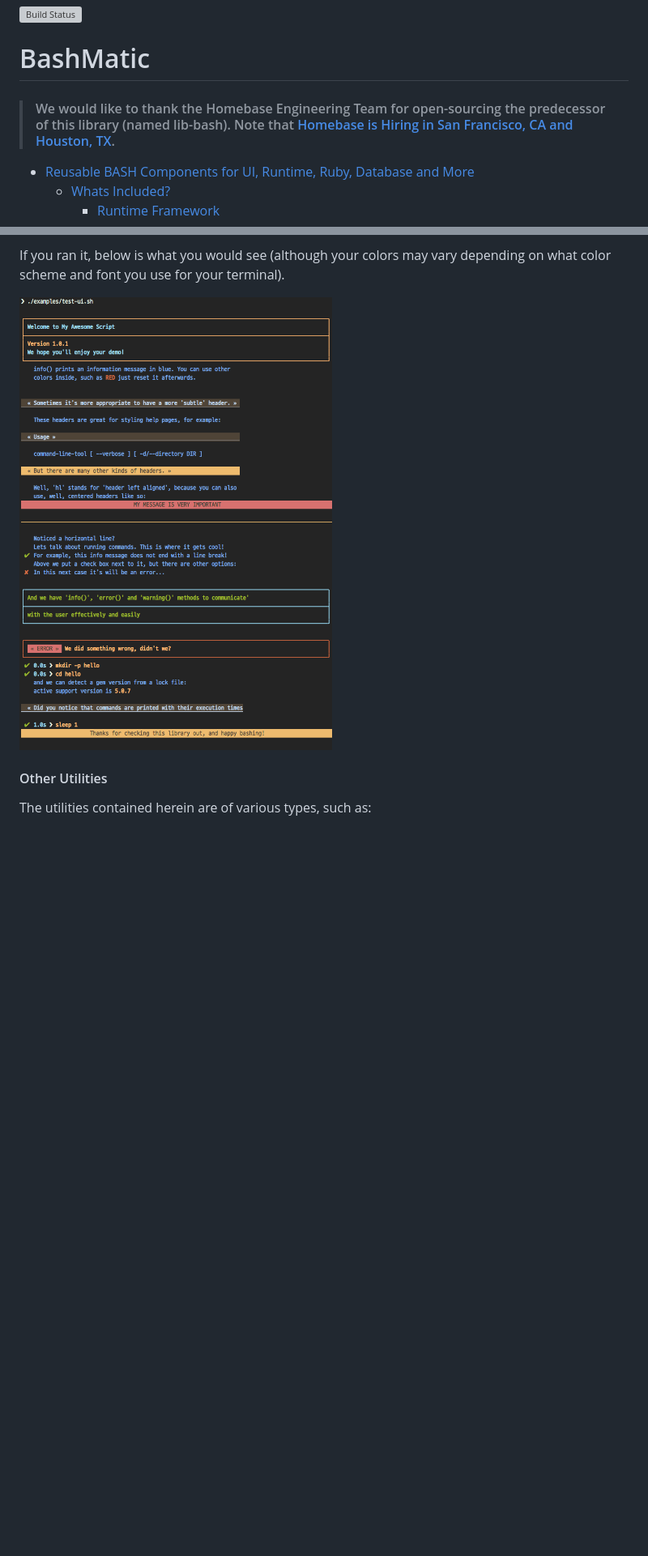
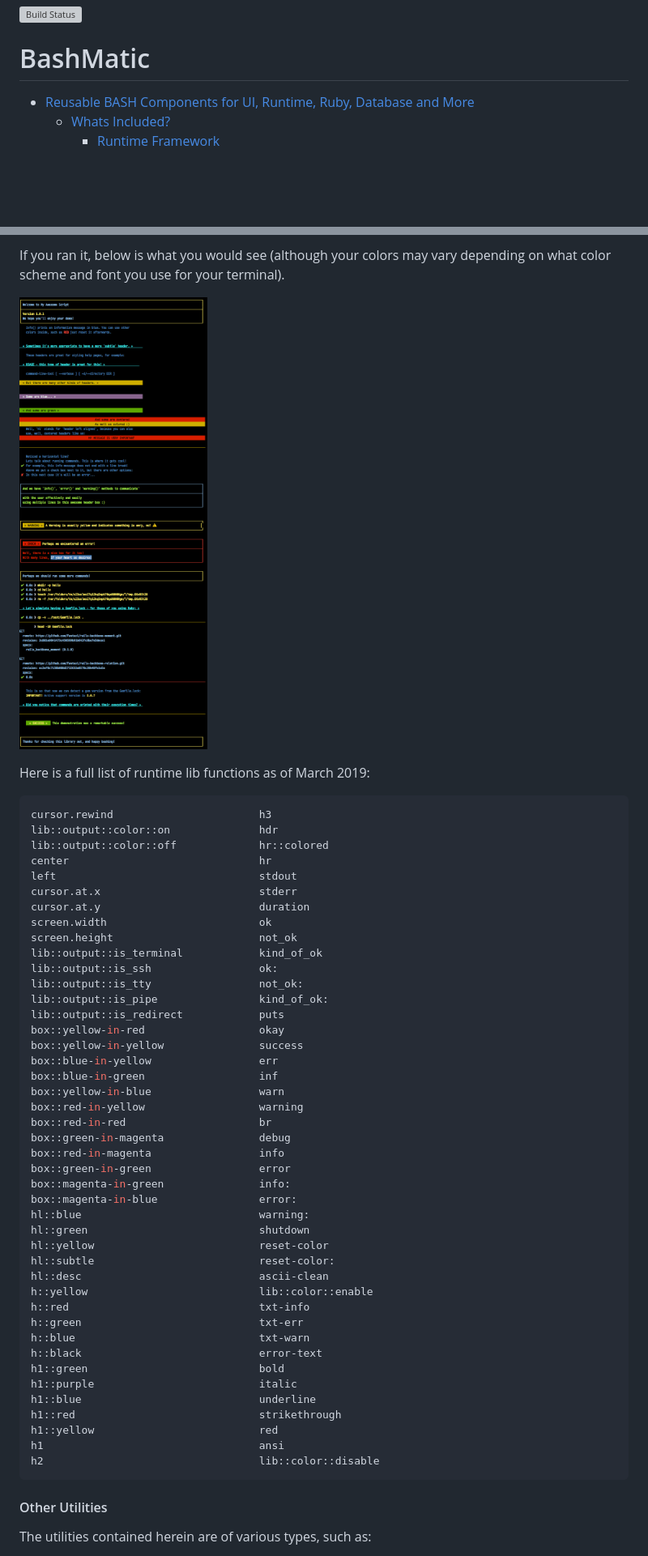
Before and after one commit to kigster/bashmatic, a Markdown page: README.md, 2 parts joined by grey strips. Shown: that part at 81% size. Rendered like a GitHub page; pictures changed too: .bashmatic.png; blank space fills up the shorter version; grey boxes are pictures that could not be loaded.

Commit message:
Cleanup and adding bashmatic-functions

````diff
--- a/README.md
+++ b/README.md
@@ -2,8 +2,6 @@
 [![Build Status](https://travis-ci.org/kigster/bashmatic.svg?branch=master)](https://travis-ci.org/kigster/bashmatic)
 
 # BashMatic
-
-> #### We would like to thank the Homebase Engineering Team for open-sourcing the predecessor of this library (named lib-bash). Note that [Homebase is Hiring in San Francisco, CA and Houston, TX](https://joinhomebase.com/careers/).
 
 <!-- TOC START min:2 max:4 link:true update:true -->
 - [Reusable BASH Components for UI, Runtime, Ruby, Database and More](#reusable-bash-components-for-ui-runtime-ruby-database-and-more)
@@ -118,6 +119,54 @@ There is an [example script](examples/test-ui.sh) that demonstrates the capabili
 If you ran it, below is what you would see (although your colors may vary depending on what color scheme and font you use for your terminal).
 
 ![bashmatic](.bashmatic.png)
+
+Here is a full list of runtime lib functions as of March 2019:
+
+```bash
+cursor.rewind                       h3
+lib::output::color::on              hdr
+lib::output::color::off             hr::colored
+center                              hr
+left                                stdout
+cursor.at.x                         stderr
+cursor.at.y                         duration
+screen.width                        ok
+screen.height                       not_ok
+lib::output::is_terminal            kind_of_ok
+lib::output::is_ssh                 ok:
+lib::output::is_tty                 not_ok:
+lib::output::is_pipe                kind_of_ok:
+lib::output::is_redirect            puts
+box::yellow-in-red                  okay
+box::yellow-in-yellow               success
+box::blue-in-yellow                 err
+box::blue-in-green                  inf
+box::yellow-in-blue                 warn
+box::red-in-yellow                  warning
+box::red-in-red                     br
+box::green-in-magenta               debug
+box::red-in-magenta                 info
+box::green-in-green                 error
+box::magenta-in-green               info:
+box::magenta-in-blue                error:
+hl::blue                            warning:
+hl::green                           shutdown
+hl::yellow                          reset-color
+hl::subtle                          reset-color:
+hl::desc                            ascii-clean
+h::yellow                           lib::color::enable
+h::red                              txt-info
+h::green                            txt-err
+h::blue                             txt-warn
+h::black                            error-text
+h1::green                           bold
+h1::purple                          italic
+h1::blue                            underline
+h1::red                             strikethrough
+h1::yellow                          red
+h1                                  ansi
+h2                                  lib::color::disable
+```
 
 #### Other Utilities
 
````
Also changed, not shown: other parts of README.md (+92 -58 lines), 10 other files.
